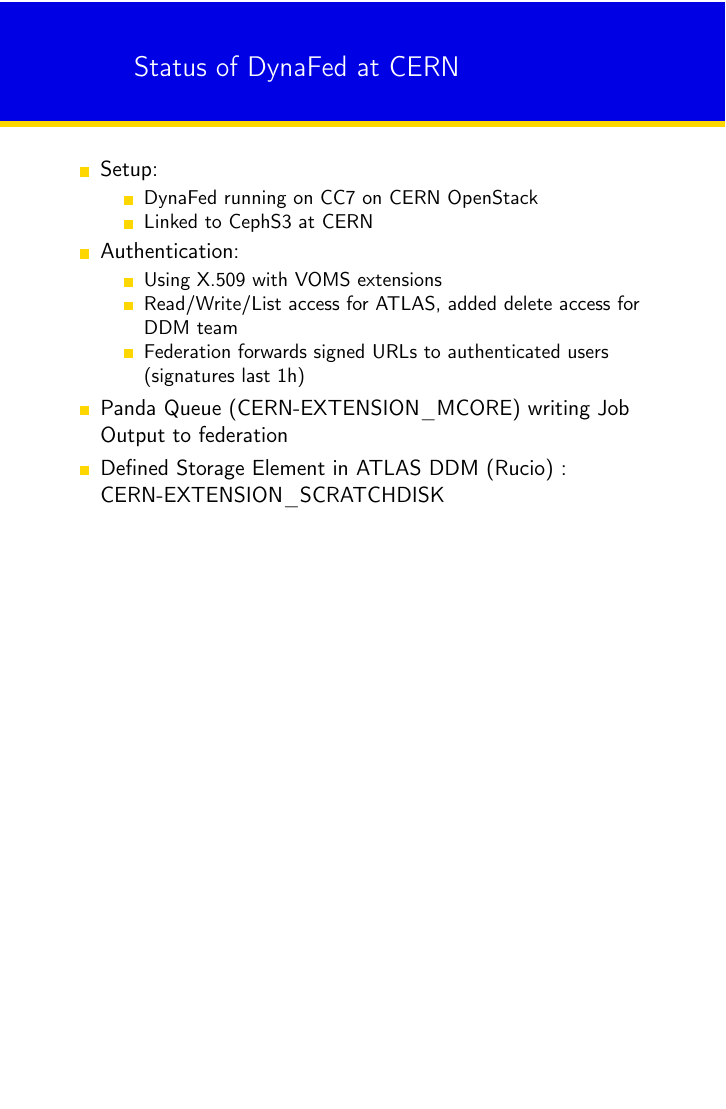
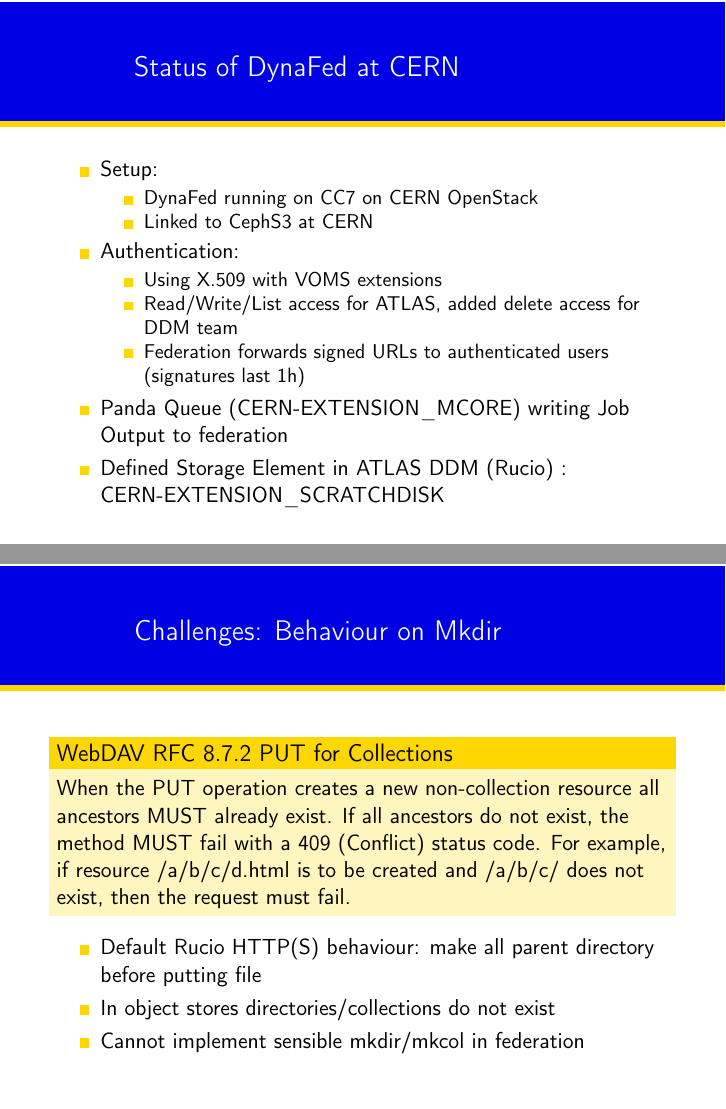
Before and after one commit to berghaus/beamer-theme, LaTeX slides (dynafed-talk.tex): page 5 of 5 before the commit and pages 5 and 7 of 7 after it, the two joined at a grey line, the shorter picture padded with empty space. Compiled offline with pdfLaTeX.

Commit message:
describe mkdir problem

```diff
--- a/dynafed-talk.tex
+++ b/dynafed-talk.tex
@@ -68,6 +68,18 @@
 
 \end{frame}
 
+\begin{frame}
+  \frametitle{Challenges: Behaviour on Mkdir}
+  \begin{block}{WebDAV RFC 8.7.2 PUT for Collections}
+    When the PUT operation creates a new non-collection resource all ancestors MUST already exist. If all ancestors do not exist, the method MUST fail with a 409 (Conflict) status code. For example, if resource /a/b/c/d.html is to be created and /a/b/c/ does not exist, then the request must fail.
+  \end{block}
+  \begin{itemize}
+    \item<1- > Default Rucio HTTP(S) behaviour: make all parent directory before putting file
+    \item<2- > In object stores directories/collections do not exist
+    \item<2- > Cannot implement sensible mkdir/mkcol in federation
+  \end{itemize}
+\end{frame}
+
 
 
 \end{document}
```
